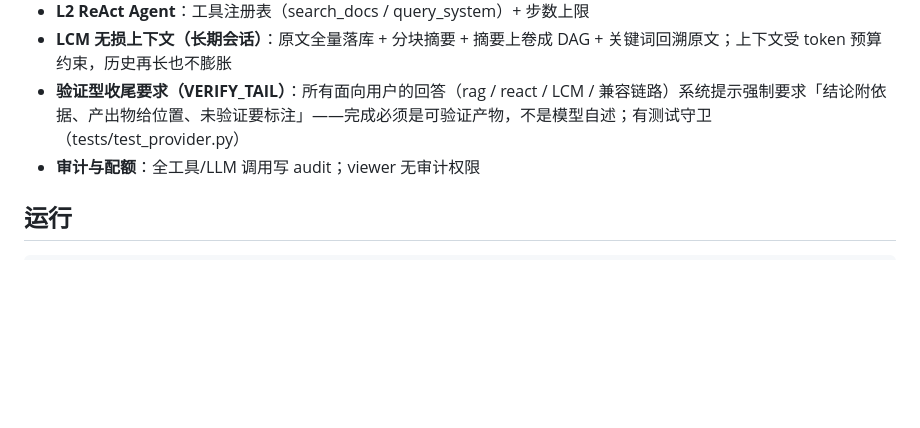
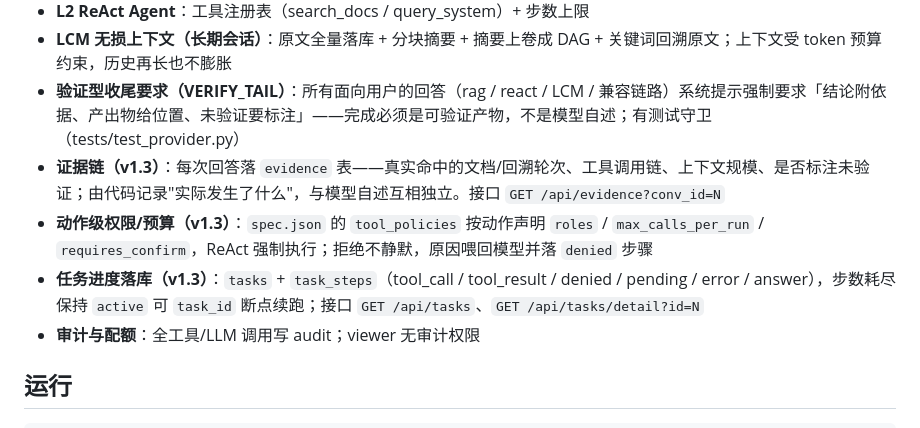
Before and after one commit to FeinaoLab/feinao-agent, a Markdown page: README.md, the part around the change. Drawn GitHub-style; blank space fills up the shorter version.

Commit message:
docs: README 补 v1.3 三项能力（证据链 / 动作级权限预算 / 任务进度落库）

```diff
--- a/README.md
+++ b/README.md
@@ -13,6 +13,9 @@
 - **L2 ReAct Agent**：工具注册表（search_docs / query_system）+ 步数上限
 - **LCM 无损上下文（长期会话）**：原文全量落库 + 分块摘要 + 摘要上卷成 DAG + 关键词回溯原文；上下文受 token 预算约束，历史再长也不膨胀
 - **验证型收尾要求（VERIFY_TAIL）**：所有面向用户的回答（rag / react / LCM / 兼容链路）系统提示强制要求「结论附依据、产出物给位置、未验证要标注」——完成必须是可验证产物，不是模型自述；有测试守卫（tests/test_provider.py）
+- **证据链（v1.3）**：每次回答落 `evidence` 表——真实命中的文档/回溯轮次、工具调用链、上下文规模、是否标注未验证；由代码记录"实际发生了什么"，与模型自述互相独立。接口 `GET /api/evidence?conv_id=N`
+- **动作级权限/预算（v1.3）**：`spec.json` 的 `tool_policies` 按动作声明 `roles` / `max_calls_per_run` / `requires_confirm`，ReAct 强制执行；拒绝不静默，原因喂回模型并落 `denied` 步骤
+- **任务进度落库（v1.3）**：`tasks` + `task_steps`（tool_call / tool_result / denied / pending / error / answer），步数耗尽保持 `active` 可 `task_id` 断点续跑；接口 `GET /api/tasks`、`GET /api/tasks/detail?id=N`
 - **审计与配额**：全工具/LLM 调用写 audit；viewer 无审计权限
 
 ## 运行
```
